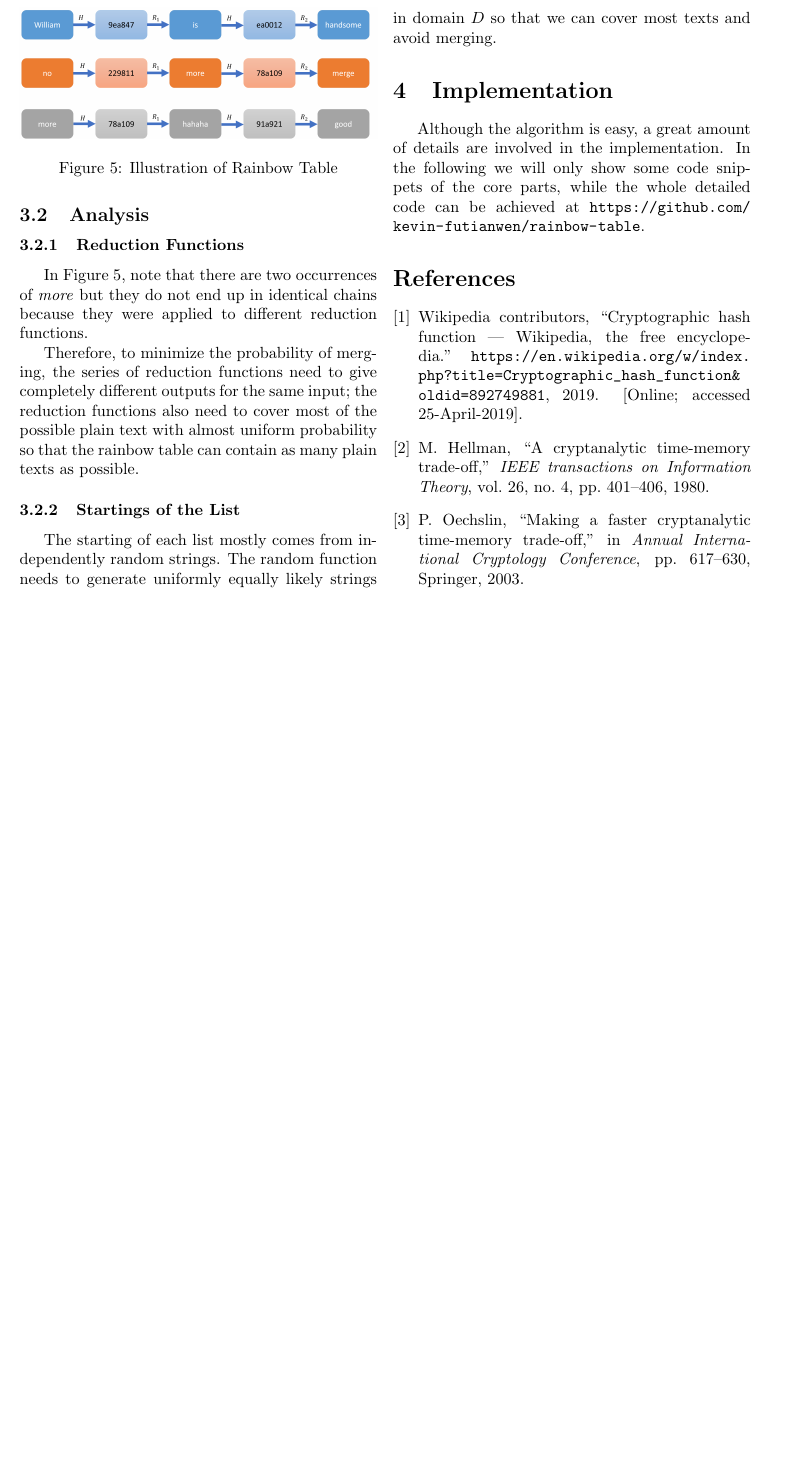
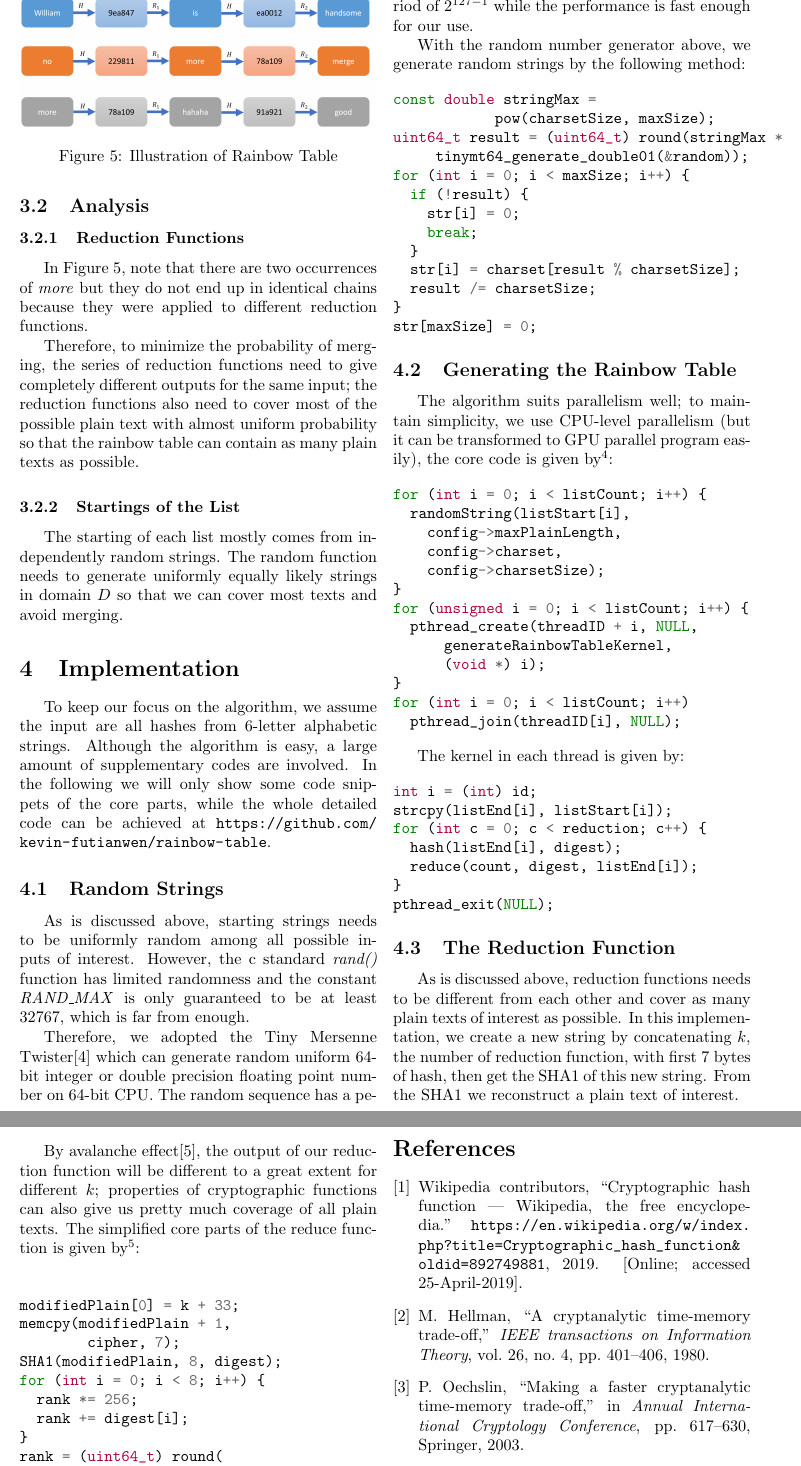
Before and after one commit to tianwen-fu/rainbow-table, a LaTeX document (report/report.tex): part of page 3 of 3 before the commit and two parts of pages 3 and 4 of 4 after it, the two joined at a grey line, cut at the place of the change, the shorter picture padded with empty space. Compiled offline with pdfLaTeX.

Commit message:
half code finished

```diff
--- a/report/report.tex
+++ b/report/report.tex
@@ -10,6 +10,8 @@
 \usepackage{url}
 \usepackage{graphicx}
 \usepackage{float}
+\usepackage{listings}
+\usepackage[cache=false]{minted}
 
 \title{Report on Rainbow Tables}
 \author{Fu Tianwen}
@@ -102,8 +104,87 @@ Therefore, to minimize the probability of merging, the series of reduction funct
 \subsubsection{Startings of the List}
 The starting of each list mostly comes from independently random strings. The random function needs to generate uniformly equally likely strings in domain $D$ so that we can cover most texts and avoid merging.
 \section{Implementation}
-Although the algorithm is easy, a great amount of details are involved in the implementation. In the following we will only show some code snippets of the core parts, while the whole detailed code can be achieved at \url{https://github.com/kevin-futianwen/rainbow-table}.
+To keep our focus on the algorithm, we assume the input are all hashes from 6-letter alphabetic strings. Although the algorithm is easy, a large amount of supplementary codes are involved. In the following we will only show some code snippets of the core parts, while the whole detailed code can be achieved at \url{https://github.com/kevin-futianwen/rainbow-table}.
 
+\subsection{Random Strings}
+As is discussed above, starting strings needs to be uniformly random among all possible inputs of interest. However, the c standard \textit{rand()} function has limited randomness and the constant \textit{RAND\_MAX} is only guaranteed to be at least 32767, which is far from enough.
+
+Therefore, we adopted the Tiny Mersenne Twister\cite{tinymt} which can generate random uniform 64-bit integer or double precision floating point number on 64-bit CPU. The random sequence has a period of $2^{127-1}$ while the performance is fast enough for our use.
+
+With the random number generator above, we generate random strings by the following method:
+
+\begin{minted}[tabsize=2, obeytabs=true]{c}
+const double stringMax =
+						pow(charsetSize, maxSize);
+uint64_t result = (uint64_t) round(stringMax *
+		 tinymt64_generate_double01(&random));
+for (int i = 0; i < maxSize; i++) {
+	if (!result) {
+		str[i] = 0;
+		break;
+	}
+	str[i] = charset[result % charsetSize];
+	result /= charsetSize;
+}
+str[maxSize] = 0;
+\end{minted}
+\subsection{Generating the Rainbow Table}
+The algorithm suits parallelism well; to maintain simplicity, we use CPU-level parallelism (but it can be transformed to GPU parallel program easily), the core code is given by\footnote{Some details are removed to keep the report short and concentrated; see the github site for the full code in \textit{generator.c}}:
+
+\begin{minted}[tabsize=2, obeytabs=true]{c}
+for (int i = 0; i < listCount; i++) {
+	randomString(listStart[i],
+		config->maxPlainLength,
+		config->charset,
+		config->charsetSize);
+}
+for (unsigned i = 0; i < listCount; i++) {
+	pthread_create(threadID + i, NULL,
+			generateRainbowTableKernel,
+			(void *) i);
+}
+for (int i = 0; i < listCount; i++)
+	pthread_join(threadID[i], NULL);
+\end{minted}
+
+The kernel in each thread is given by:
+
+\begin{minted}[tabsize=2, obeytabs=true]{c}
+int i = (int) id;
+strcpy(listEnd[i], listStart[i]);
+for (int c = 0; c < reduction; c++) {
+	hash(listEnd[i], digest);
+	reduce(count, digest, listEnd[i]);
+}
+pthread_exit(NULL);
+\end{minted}
+
+\subsection{The Reduction Function}
+As is discussed above, reduction functions needs to be different from each other and cover as many plain texts of interest as possible. In this implementation, we create a new string by concatenating $k$, the number of reduction function, with first 7 bytes of hash, then get the SHA1 of this new string. From the SHA1 we reconstruct a plain text of interest.
+
+By avalanche effect\cite{wiki:avalanche}, the output of our reduction function will be different to a great extent for different $k$; properties of cryptographic functions can also give us pretty much coverage of all plain texts. The simplified core parts of the reduce function is given by\footnote{see \textit{configsamples.c} at github repository for details}:
+\begin{minted}[tabsize=2, obeytabs=true]{c}
+modifiedPlain[0] = k + 33;
+memcpy(modifiedPlain + 1,
+				cipher, 7);
+SHA1(modifiedPlain, 8, digest);
+for (int i = 0; i < 8; i++) {
+	rank *= 256;
+	rank += digest[i];
+}
+rank = (uint64_t) round(
+	pow(26, SAMPLE_PLAIN_SIZE)
+	* (rank / pow(256, 8)));
+for (int i=0;i<SAMPLE_PLAIN_SIZE;i++){
+	reduced[i] = rank % 26 + 'a';
+	if (!rank) {
+		reduced[i] = 0;
+		break;
+	}
+	rank /= 26;
+}
+reduced[SAMPLE_PLAIN_SIZE] = 0;
+\end{minted}
 \bibliographystyle{ieeetr}
 \bibliography{bib}
 \end{multicols}
```
Also changed, not shown: report/bib.bib (+16 -0 lines), report/report.bbl.
